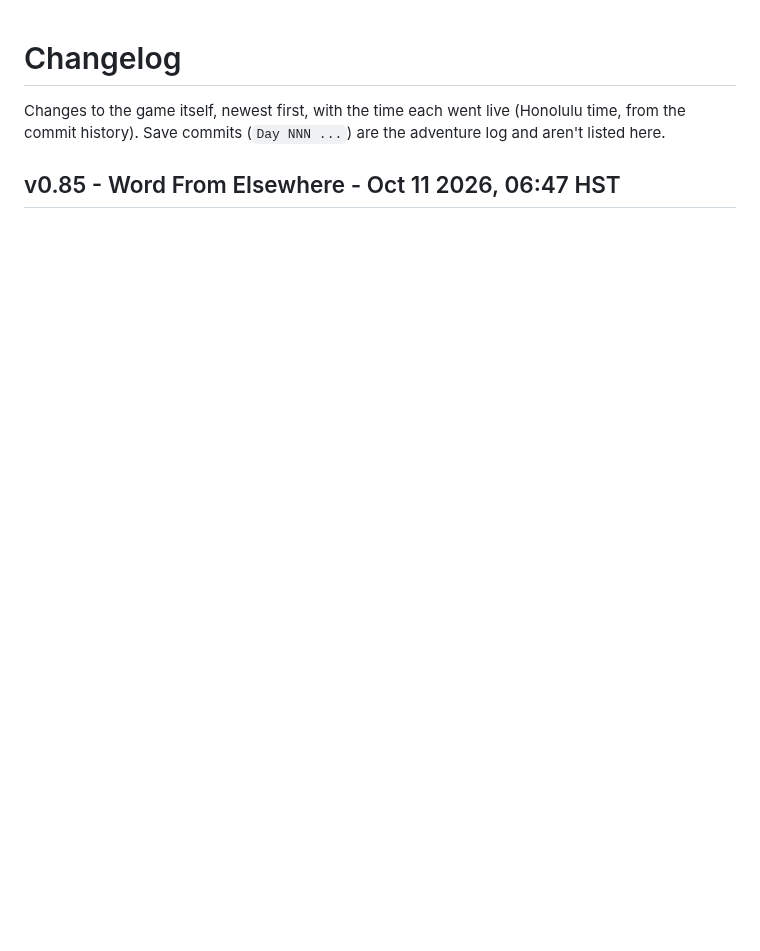
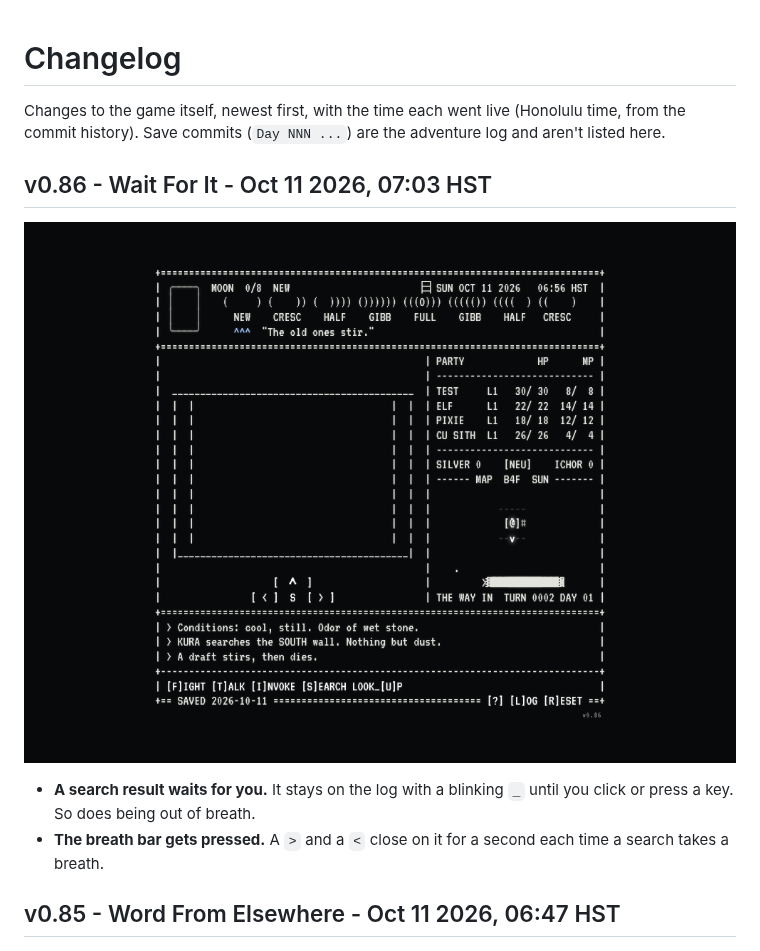
Before and after one commit to okayline/daily-dungeon, a Markdown page: CHANGELOG.md, the part around the change. Drawn GitHub-style; blank space fills up the shorter version.

Commit message:
Changelog: v0.86
Co-Authored-By: Claude Opus 5.5 <noreply@anthropic.com>
Claude-Session: https://claude.ai/code/session_013UWqGfRK4VFjqaPgWYa8SW

```diff
--- a/CHANGELOG.md
+++ b/CHANGELOG.md
@@ -1,6 +1,13 @@
 # Changelog
 
 Changes to the game itself, newest first, with the time each went live (Honolulu time, from the commit history). Save commits (`Day NNN ...`) are the adventure log and aren't listed here.
+
+## v0.86 - Wait For It - Oct 11 2026, 07:03 HST
+
+![v0.86](screenshots/v0.86.png)
+
+- **A search result waits for you.** It stays on the log with a blinking `_` until you click or press a key. So does being out of breath.
+- **The breath bar gets pressed.** A `>` and a `<` close on it for a second each time a search takes a breath.
 
 ## v0.85 - Word From Elsewhere - Oct 11 2026, 06:47 HST
 
```
